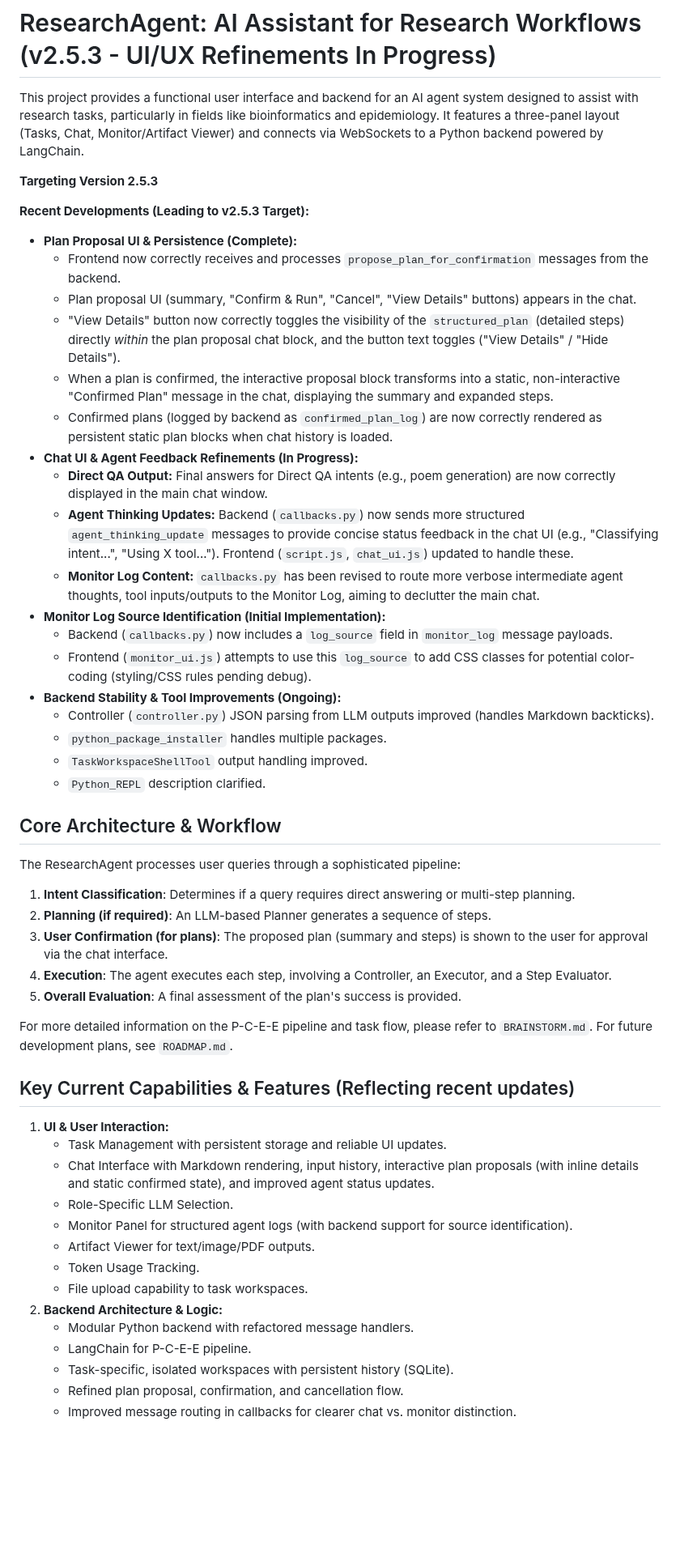
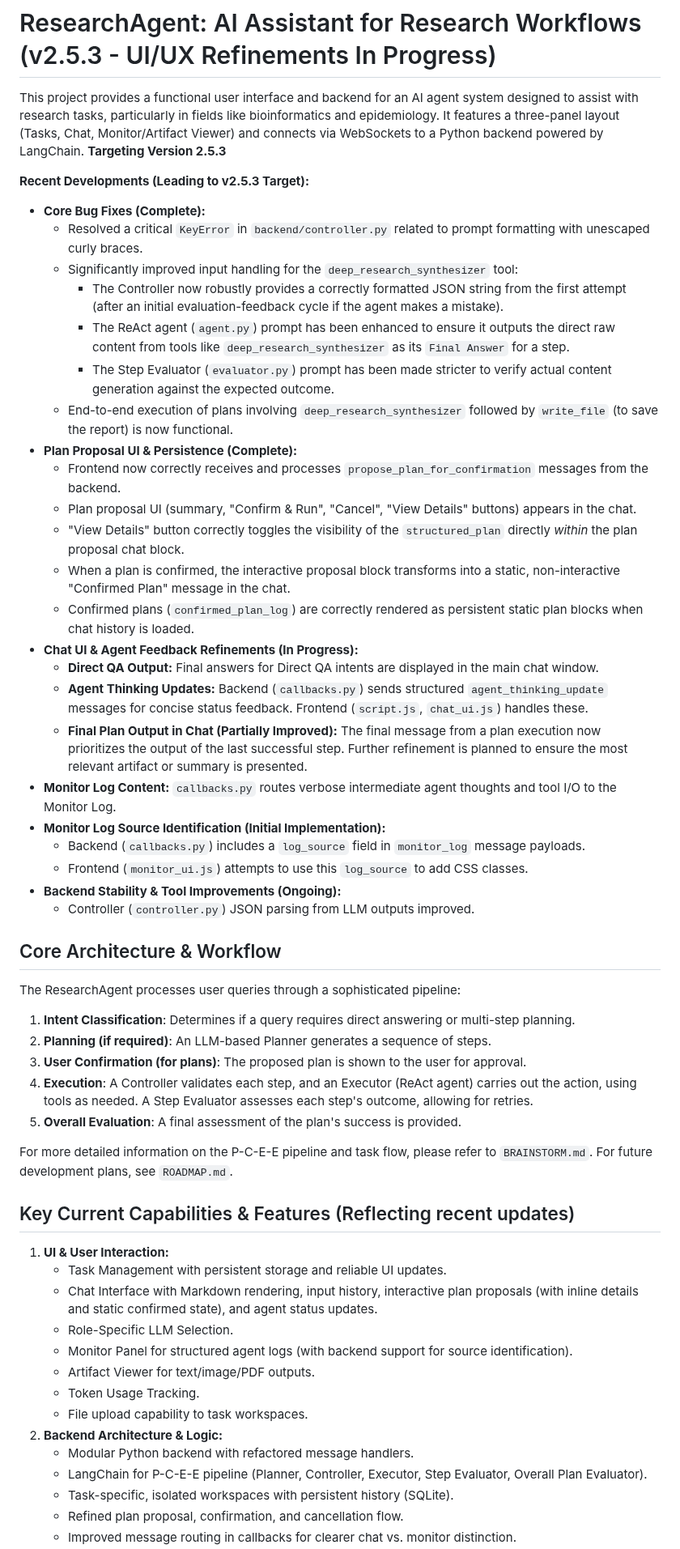
Before and after one commit to vbianchi/Mentori, a Markdown page: README.md, the part around one of its changes. Shown at 81% size. GitHub-like rendering; blank space fills up the shorter version.

```diff
--- a/README.md
+++ b/README.md
@@ -1,37 +1,41 @@
 # ResearchAgent: AI Assistant for Research Workflows (v2.5.3 - UI/UX Refinements In Progress)
 
 This project provides a functional user interface and backend for an AI agent system designed to assist with research tasks, particularly in fields like bioinformatics and epidemiology. It features a three-panel layout (Tasks, Chat, Monitor/Artifact Viewer) and connects via WebSockets to a Python backend powered by LangChain.
-
 **Targeting Version 2.5.3**
 
 **Recent Developments (Leading to v2.5.3 Target):**
 
+* **Core Bug Fixes (Complete):**
+    * Resolved a critical `KeyError` in `backend/controller.py` related to prompt formatting with unescaped curly braces.
+    * Significantly improved input handling for the `deep_research_synthesizer` tool:
+        * The Controller now robustly provides a correctly formatted JSON string from the first attempt (after an initial evaluation-feedback cycle if the agent makes a mistake).
+        * The ReAct agent (`agent.py`) prompt has been enhanced to ensure it outputs the direct raw content from tools like `deep_research_synthesizer` as its `Final Answer` for a step.
+        * The Step Evaluator (`evaluator.py`) prompt has been made stricter to verify actual content generation against the expected outcome.
+    * End-to-end execution of plans involving `deep_research_synthesizer` followed by `write_file` (to save the report) is now functional.
 * **Plan Proposal UI & Persistence (Complete):**
     * Frontend now correctly receives and processes `propose_plan_for_confirmation` messages from the backend.
     * Plan proposal UI (summary, "Confirm & Run", "Cancel", "View Details" buttons) appears in the chat.
-    * "View Details" button now correctly toggles the visibility of the `structured_plan` (detailed steps) directly *within* the plan proposal chat block, and the button text toggles ("View Details" / "Hide Details").
-    * When a plan is confirmed, the interactive proposal block transforms into a static, non-interactive "Confirmed Plan" message in the chat, displaying the summary and expanded steps.
-    * Confirmed plans (logged by backend as `confirmed_plan_log`) are now correctly rendered as persistent static plan blocks when chat history is loaded.
+    * "View Details" button correctly toggles the visibility of the `structured_plan` directly *within* the plan proposal chat block.
+    * When a plan is confirmed, the interactive proposal block transforms into a static, non-interactive "Confirmed Plan" message in the chat.
+    * Confirmed plans (`confirmed_plan_log`) are correctly rendered as persistent static plan blocks when chat history is loaded.
 * **Chat UI & Agent Feedback Refinements (In Progress):**
-    * **Direct QA Output:** Final answers for Direct QA intents (e.g., poem generation) are now correctly displayed in the main chat window.
-    * **Agent Thinking Updates:** Backend (`callbacks.py`) now sends more structured `agent_thinking_update` messages to provide concise status feedback in the chat UI (e.g., "Classifying intent...", "Using X tool..."). Frontend (`script.js`, `chat_ui.js`) updated to handle these.
-    * **Monitor Log Content:** `callbacks.py` has been revised to route more verbose intermediate agent thoughts, tool inputs/outputs to the Monitor Log, aiming to declutter the main chat.
+    * **Direct QA Output:** Final answers for Direct QA intents are displayed in the main chat window.
+    * **Agent Thinking Updates:** Backend (`callbacks.py`) sends structured `agent_thinking_update` messages for concise status feedback. Frontend (`script.js`, `chat_ui.js`) handles these.
+    * **Final Plan Output in Chat (Partially Improved):** The final message from a plan execution now prioritizes the output of the last successful step. Further refinement is planned to ensure the most relevant artifact or summary is presented.
+* **Monitor Log Content:** `callbacks.py` routes verbose intermediate agent thoughts and tool I/O to the Monitor Log.
 * **Monitor Log Source Identification (Initial Implementation):**
-    * Backend (`callbacks.py`) now includes a `log_source` field in `monitor_log` message payloads.
-    * Frontend (`monitor_ui.js`) attempts to use this `log_source` to add CSS classes for potential color-coding (styling/CSS rules pending debug).
+    * Backend (`callbacks.py`) includes a `log_source` field in `monitor_log` message payloads.
+    * Frontend (`monitor_ui.js`) attempts to use this `log_source` to add CSS classes.
 * **Backend Stability & Tool Improvements (Ongoing):**
-    * Controller (`controller.py`) JSON parsing from LLM outputs improved (handles Markdown backticks).
-    * `python_package_installer` handles multiple packages.
-    * `TaskWorkspaceShellTool` output handling improved.
-    * `Python_REPL` description clarified.
+    * Controller (`controller.py`) JSON parsing from LLM outputs improved.
 
 ## Core Architecture & Workflow
 
 The ResearchAgent processes user queries through a sophisticated pipeline:
 1.  **Intent Classification**: Determines if a query requires direct answering or multi-step planning.
 2.  **Planning (if required)**: An LLM-based Planner generates a sequence of steps.
-3.  **User Confirmation (for plans)**: The proposed plan (summary and steps) is shown to the user for approval via the chat interface.
-4.  **Execution**: The agent executes each step, involving a Controller, an Executor, and a Step Evaluator.
+3.  **User Confirmation (for plans)**: The proposed plan is shown to the user for approval.
+4.  **Execution**: A Controller validates each step, and an Executor (ReAct agent) carries out the action, using tools as needed. A Step Evaluator assesses each step's outcome, allowing for retries.
 5.  **Overall Evaluation**: A final assessment of the plan's success is provided.
 
 For more detailed information on the P-C-E-E pipeline and task flow, please refer to `BRAINSTORM.md`.
@@ -41,7 +45,7 @@ For future development plans, see `ROADMAP.md`.
 
 1.  **UI & User Interaction:**
     * Task Management with persistent storage and reliable UI updates.
-    * Chat Interface with Markdown rendering, input history, interactive plan proposals (with inline details and static confirmed state), and improved agent status updates.
+    * Chat Interface with Markdown rendering, input history, interactive plan proposals (with inline details and static confirmed state), and agent status updates.
     * Role-Specific LLM Selection.
     * Monitor Panel for structured agent logs (with backend support for source identification).
     * Artifact Viewer for text/image/PDF outputs.
@@ -49,7 +53,7 @@ For future development plans, see `ROADMAP.md`.
     * File upload capability to task workspaces.
 2.  **Backend Architecture & Logic:**
     * Modular Python backend with refactored message handlers.
-    * LangChain for P-C-E-E pipeline.
+    * LangChain for P-C-E-E pipeline (Planner, Controller, Executor, Step Evaluator, Overall Plan Evaluator).
     * Task-specific, isolated workspaces with persistent history (SQLite).
     * Refined plan proposal, confirmation, and cancellation flow.
     * Improved message routing in callbacks for clearer chat vs. monitor distinction.
```
Also changed, not shown: other parts of README.md (+27 -30 lines), BRAINSTORM.md (+72 -114 lines), ROADMAP.md (+55 -107 lines).
